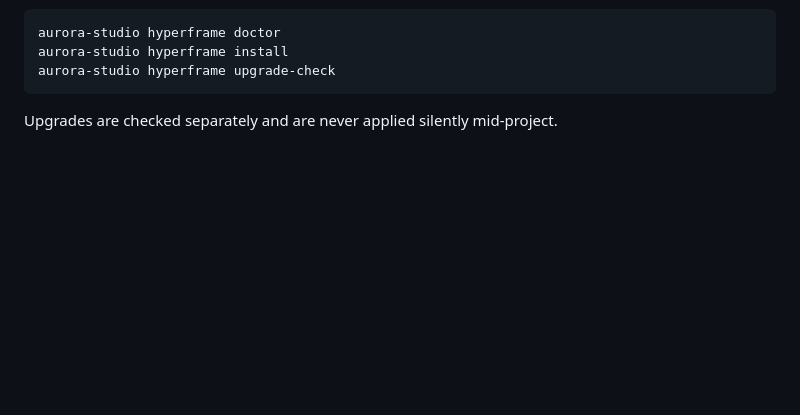
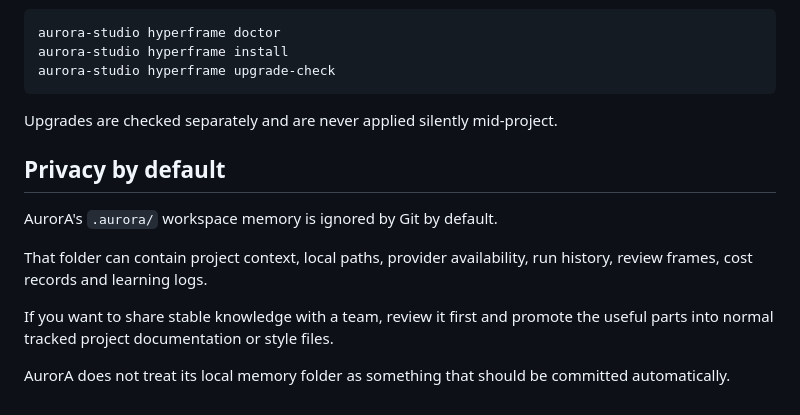
Before and after one commit to bassam1998new-ops/hyperframe, a Markdown page: aurora-studio/README.md, the part around the change. Drawn GitHub-style; blank space fills up the shorter version.

Commit message:
AS-45 document private-by-default workspace memory

````diff
--- a/aurora-studio/README.md
+++ b/aurora-studio/README.md
@@ -194,3 +194,14 @@ aurora-studio hyperframe upgrade-check
 ```
 
 Upgrades are checked separately and are never applied silently mid-project.
+
+
+## Privacy by default
+
+AurorA's `.aurora/` workspace memory is ignored by Git by default.
+
+That folder can contain project context, local paths, provider availability, run history, review frames, cost records and learning logs.
+
+If you want to share stable knowledge with a team, review it first and promote the useful parts into normal tracked project documentation or style files.
+
+AurorA does not treat its local memory folder as something that should be committed automatically.
````
